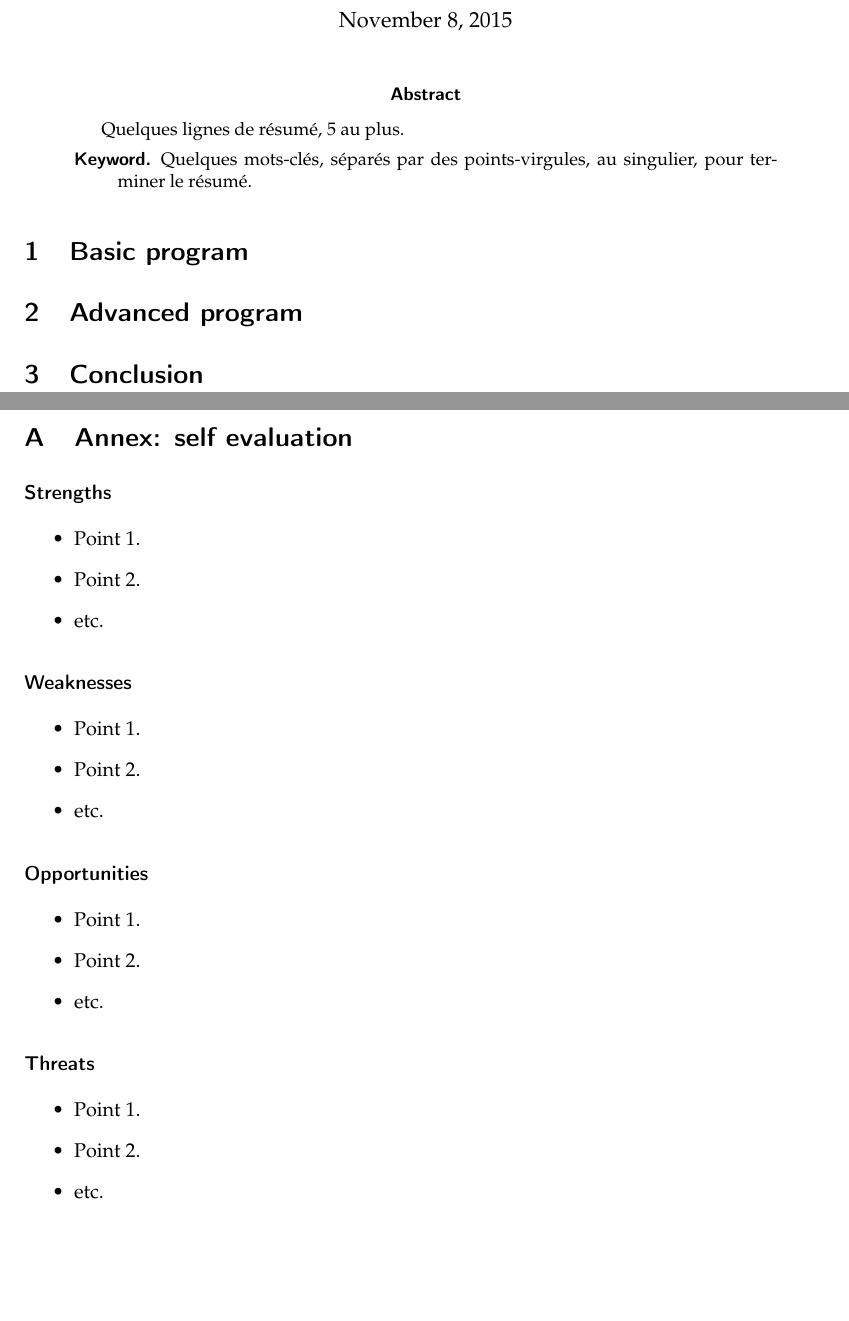
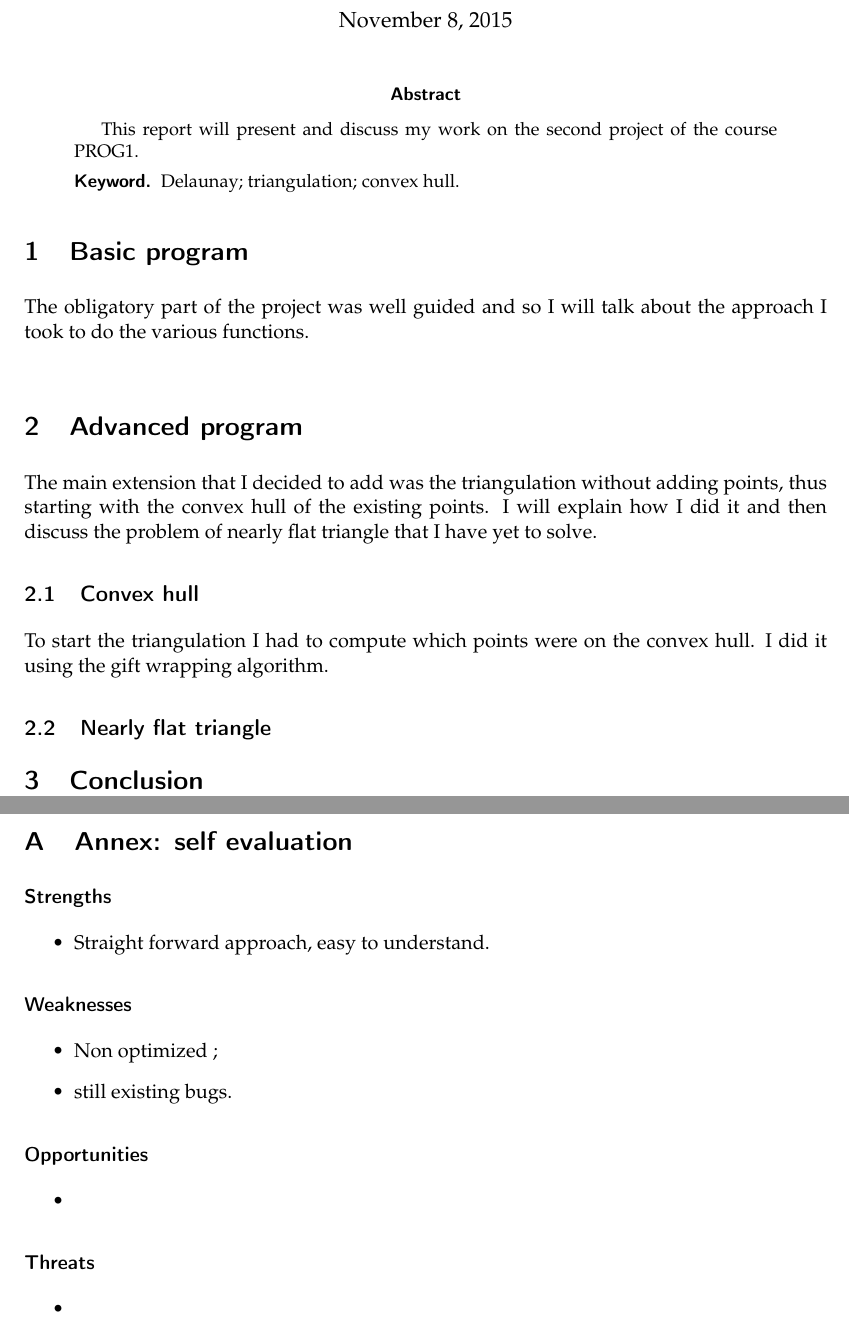
Before and after one commit to SimonBi/project2_PROG1, a LaTeX paper (Bihel_rapport.tex): two parts of pages 1 and 2 of 2, joined at a grey line, cut so that both start at the same text, the shorter picture padded with empty space. Compiled offline with pdfLaTeX.

Commit message:
bit of work on report and documentation

```diff
--- a/Bihel_rapport.tex
+++ b/Bihel_rapport.tex
@@ -59,19 +59,31 @@
 \maketitle
 
 \begin{abstract}
-  Quelques lignes de résumé, 5~au plus.
+	This report will present and discuss my work on the second project of the course PROG1.
 \begin{keywords}
- Quelques mots-clés, séparés par des points-virgules, au singulier,
- pour terminer le résumé.
+	Delaunay; triangulation; convex hull.
 \end{keywords}
 \end{abstract}
 
 
 \section{Basic program}
 
+The obligatory part of the project was well guided and so I will talk about the approach I took to do the various functions. \\
+
+
+
+
+
+
 
 \section{Advanced program}
 
+The main extension that I decided to add was the triangulation without adding points, thus starting with the convex hull of the existing points. I will explain how I did it and then discuss the problem of nearly flat triangle that I have yet to solve.
+
+\subsection{Convex hull}
+To start the triangulation I had to compute which points were on the convex hull. I did it using the gift wrapping algorithm.
+
+\subsection{Nearly flat triangle}
 
 
 \section{Conclusion}
@@ -86,30 +98,23 @@
 
 \subsubsection*{Strengths}
 \begin{itemize}
-\item Point 1.
-\item Point 2.
-\item etc.
+\item Straight forward approach, easy to understand.
 \end{itemize}
 
 \subsubsection*{Weaknesses}
 \begin{itemize}
-\item Point 1.
-\item Point 2.
-\item etc.
+\item Non optimized ;
+\item still existing bugs.
 \end{itemize}
 
 \subsubsection*{Opportunities}
 \begin{itemize}
-\item Point 1.
-\item Point 2.
-\item etc.
+\item
 \end{itemize}
 
 \subsubsection*{Threats}
 \begin{itemize}
-\item Point 1.
-\item Point 2.
-\item etc.
+\item
 \end{itemize}
 
 
```
Also changed, not shown: 1 other file.
